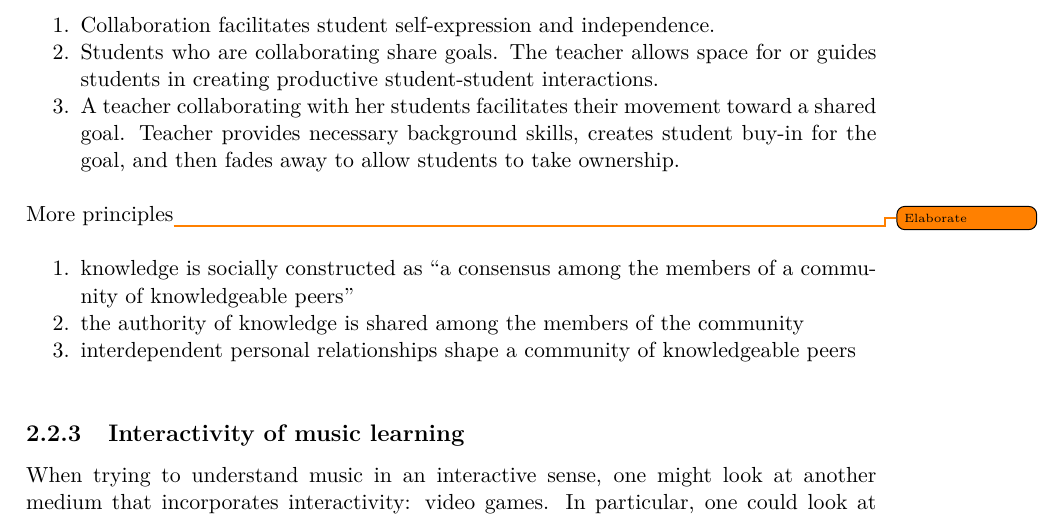
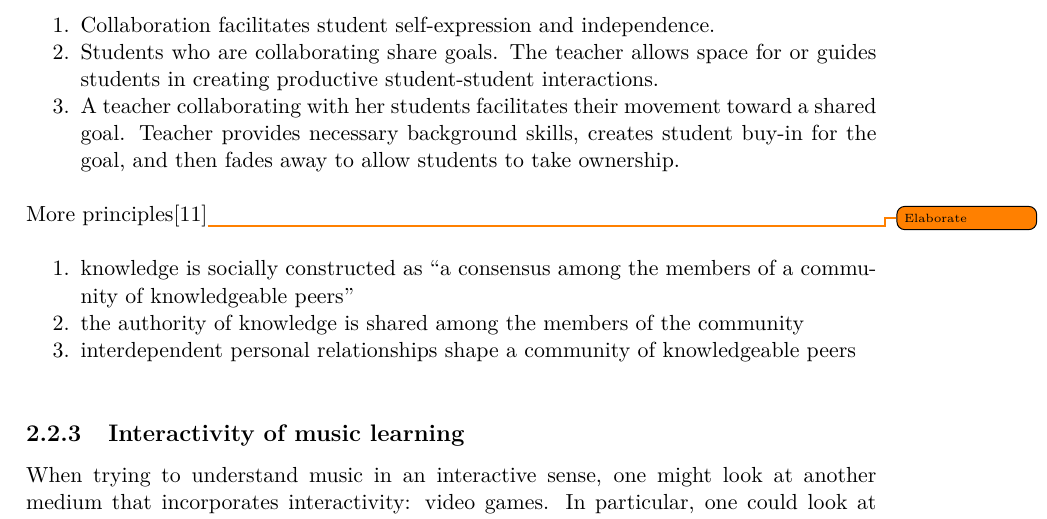
Before and after one commit to totalfreak/medialogyp4, a LaTeX thesis (Main.tex, which reads include/Analyse.tex): part of page 9 of 24, cut so that both start at the same text. Compiled offline with pdfLaTeX.

Commit message:
Added cite

```diff
--- a/include/Analyse.tex
+++ b/include/Analyse.tex
@@ -99,7 +99,7 @@ Furthermore, current tools and technological inventions will be investigated to
 		\item A teacher collaborating with her students facilitates their movement toward a shared goal. Teacher provides necessary background skills, creates student buy-in for the goal, and then fades away to allow students to take ownership.\\
 	\end{enumerate}
 
-	More principles\todo{Elaborate}\\
+	More principles\cite{collaborativeLearningReview}\todo{Elaborate}\\
 	\begin{enumerate}
 	\item knowledge is socially constructed as “a consensus
 	among the members of a community of knowledgeable
```
